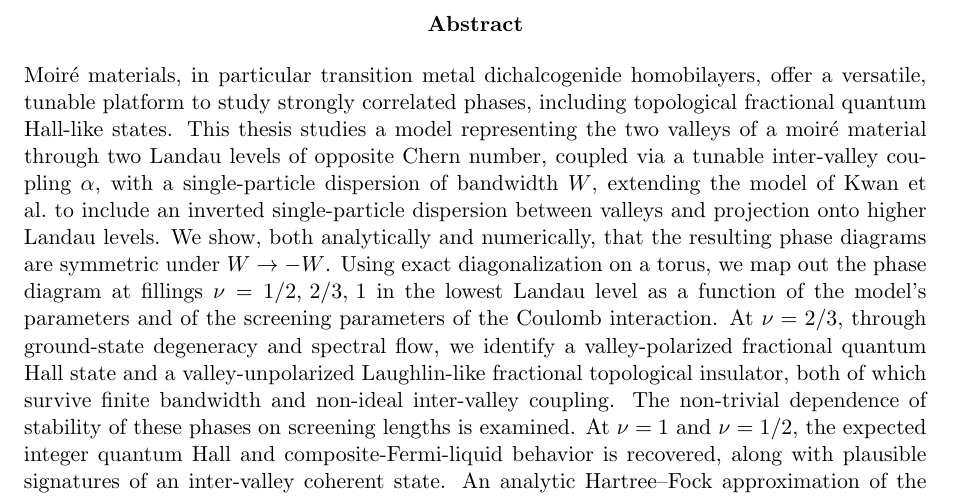
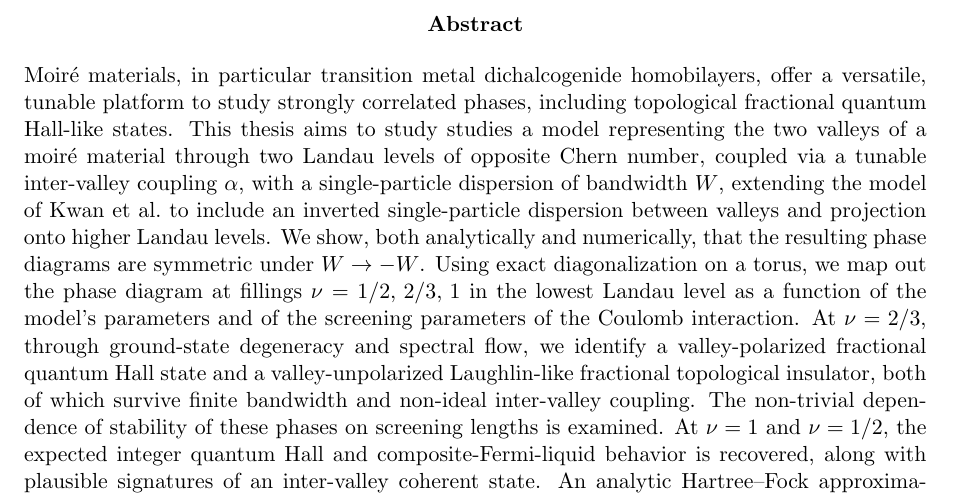
Before and after one commit to Skel21/masters-thesis, a LaTeX thesis (main.tex): part of page 2 of 55, cut so that both start at the same text. Compiled offline with pdfLaTeX.

Commit message:
Thesis v1.4.2

```diff
--- a/main.tex
+++ b/main.tex
@@ -139,7 +139,7 @@ height\headrulewidth}
     \end{titlepage}
 
     \begin{abstract}
-      Moir\'e materials, in particular transition metal dichalcogenide homobilayers, offer a versatile, tunable platform to study strongly correlated phases, including topological fractional quantum Hall-like states. This thesis studies a model representing the two valleys of a moir\'e material through two Landau levels of opposite Chern number, coupled via a tunable inter-valley coupling $\alpha$, with a single-particle dispersion of bandwidth $W$, extending the model of Kwan et al.\ to include an inverted single-particle dispersion between valleys and projection onto higher Landau levels. We show, both analytically and numerically, that the resulting phase diagrams are symmetric under $W \to -W$. Using exact diagonalization on a torus, we map out the phase diagram at fillings $\nu = 1/2,\, 2/3,\, 1$ in the lowest Landau level as a function of the model's parameters and of the screening parameters of the Coulomb interaction. At $\nu = 2/3$, through ground-state degeneracy and spectral flow, we identify a valley-polarized fractional quantum Hall state and a valley-unpolarized Laughlin-like fractional topological insulator, both of which survive finite bandwidth and non-ideal inter-valley coupling. The non-trivial dependence of stability of these phases on screening lengths is examined. At $\nu = 1$ and $\nu = 1/2$, the expected integer quantum Hall and composite-Fermi-liquid behavior is recovered, along with plausible signatures of an inter-valley coherent state. An analytic Hartree--Fock approximation of the valley-depolarization transition is developed and found to reproduce the qualitative trends of the numerical phase boundaries, albeit with a systematic overestimate of the critical parameters. Extending the calculation to the first excited Landau level at $\nu = 1$, using tilted boundary conditions to mitigate finite-size anisotropy, we find evidence for a non-Abelian fractional topological insulator composed of two time-reversed Moore--Read states, whose stability against bandwidth, inter-valley coupling, and screening is examined. These results establish a systematic numerical account of how bandwidth, valley coupling, and screening govern the competition between fractional and integer quantum Hall states, valley polarization, and other competing phases in moir\'e TMDs.
+      Moir\'e materials, in particular transition metal dichalcogenide homobilayers, offer a versatile, tunable platform to study strongly correlated phases, including topological fractional quantum Hall-like states. This thesis aims to study studies a model representing the two valleys of a moir\'e material through two Landau levels of opposite Chern number, coupled via a tunable inter-valley coupling $\alpha$, with a single-particle dispersion of bandwidth $W$, extending the model of Kwan et al.\ to include an inverted single-particle dispersion between valleys and projection onto higher Landau levels. We show, both analytically and numerically, that the resulting phase diagrams are symmetric under $W \to -W$. Using exact diagonalization on a torus, we map out the phase diagram at fillings $\nu = 1/2,\, 2/3,\, 1$ in the lowest Landau level as a function of the model's parameters and of the screening parameters of the Coulomb interaction. At $\nu = 2/3$, through ground-state degeneracy and spectral flow, we identify a valley-polarized fractional quantum Hall state and a valley-unpolarized Laughlin-like fractional topological insulator, both of which survive finite bandwidth and non-ideal inter-valley coupling. The non-trivial dependence of stability of these phases on screening lengths is examined. At $\nu = 1$ and $\nu = 1/2$, the expected integer quantum Hall and composite-Fermi-liquid behavior is recovered, along with plausible signatures of an inter-valley coherent state. An analytic Hartree--Fock approximation of the valley-depolarization transition is developed and found to reproduce the qualitative trends of the numerical phase boundaries, albeit with a systematic overestimate of the critical parameters. Extending the calculation to the first excited Landau level at $\nu = 1$, using tilted boundary conditions to mitigate finite-size anisotropy, we find evidence for a non-Abelian fractional topological insulator composed of two time-reversed Moore--Read states, whose stability against bandwidth, inter-valley coupling, and screening is examined. These results establish a systematic numerical account of how bandwidth, valley coupling, and screening govern the competition between fractional and integer quantum Hall states, valley polarization, and other competing phases in moir\'e TMDs.
     \end{abstract}
     \tableofcontents
     \newpage
```
